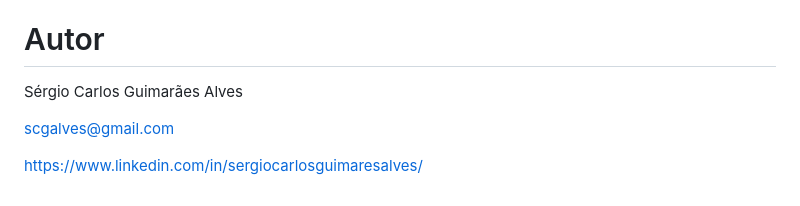
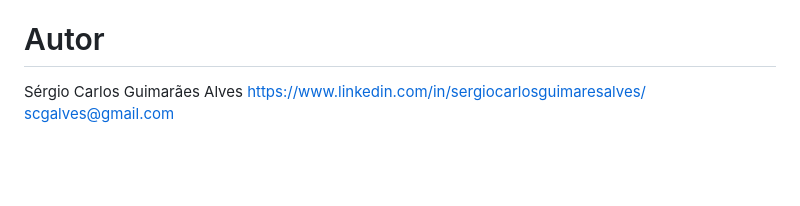
Before and after one commit to scgalves/magazineIntensivao, a Markdown page: README.md, the part around the change. Drawn GitHub-style; blank space fills up the shorter version.

```diff
--- a/README.md
+++ b/README.md
@@ -64,7 +64,5 @@ git clone https://github.com/scgalves/magazineIntensivao
 
 # Autor
 Sérgio Carlos Guimarães Alves
-
+https://www.linkedin.com/in/sergiocarlosguimaresalves/
 scgalves@gmail.com
-
-https://www.linkedin.com/in/sergiocarlosguimaresalves/
```
